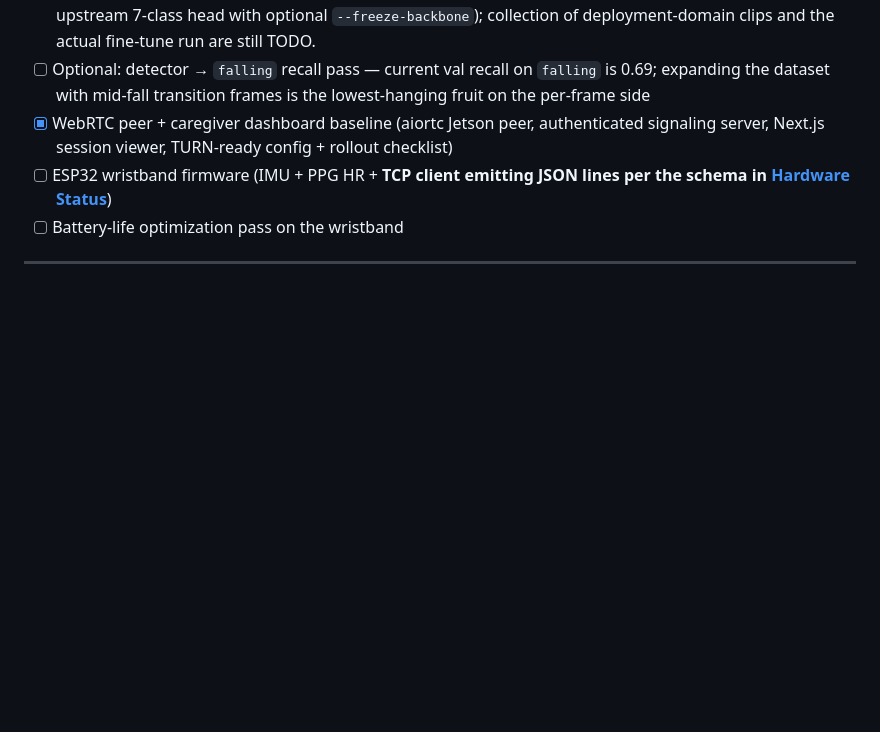
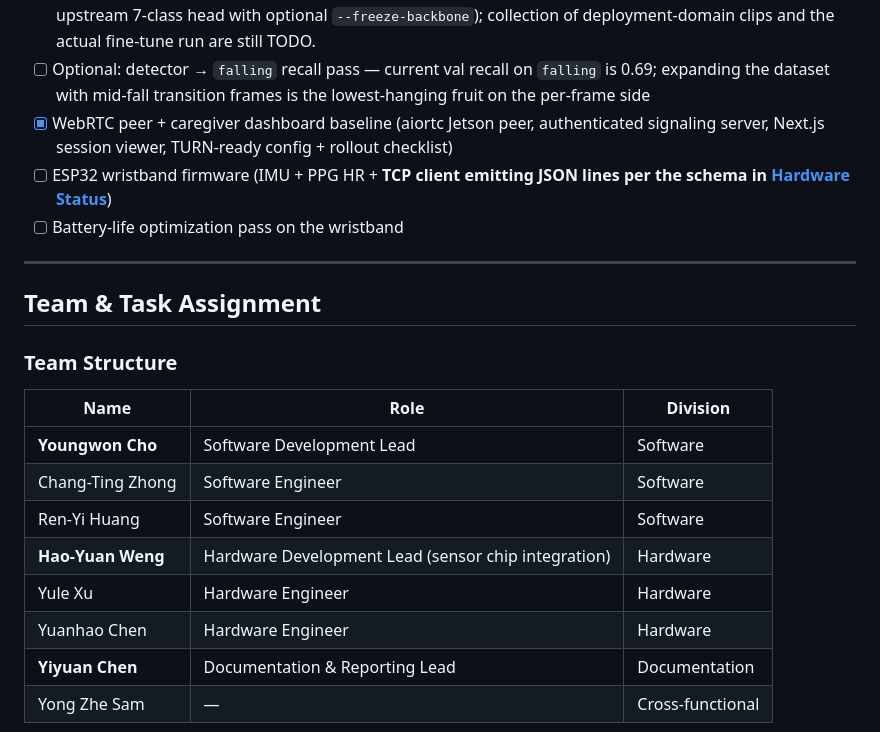
Before and after one commit to kingsman1960/KineticPulse, a Markdown page: README.md, the part around one of its changes. GitHub-like rendering; blank space fills up the shorter version.

```diff
--- a/README.md
+++ b/README.md
@@ -585,3 +586,18 @@ KineticPulse/
 
 ---
 
+## Team & Task Assignment
+
+### Team Structure
+
+| Name | Role | Division |
+|------|------|----------|
+| **Youngwon Cho** | Software Development Lead | Software |
+| Chang-Ting Zhong | Software Engineer | Software |
+| Ren-Yi Huang | Software Engineer | Software |
+| **Hao-Yuan Weng** | Hardware Development Lead (sensor chip integration) | Hardware |
+| Yule Xu | Hardware Engineer | Hardware |
+| Yuanhao Chen | Hardware Engineer | Hardware |
+| **Yiyuan Chen** | Documentation & Reporting Lead | Documentation |
+| Yong Zhe Sam | — | Cross-functional |
+
```
Also changed, not shown: other parts of README.md (+63 -0 lines).
